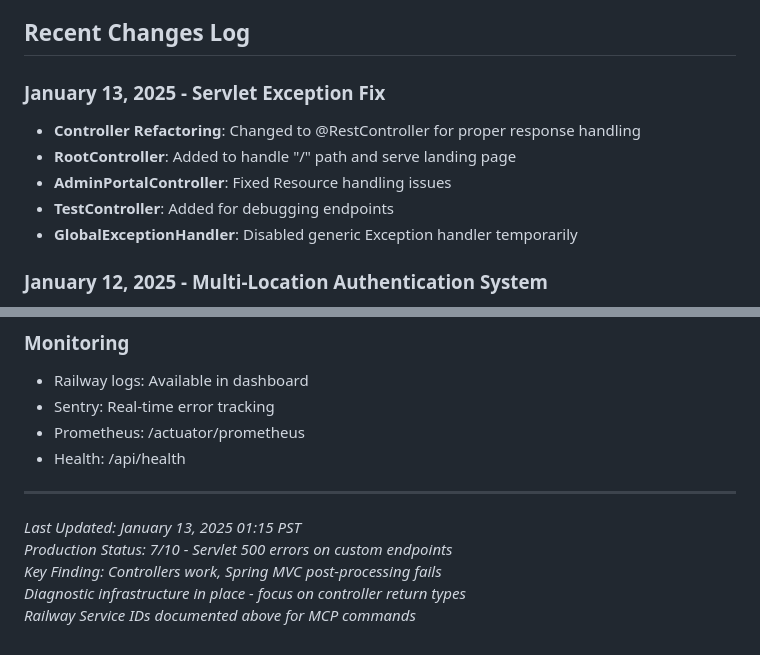
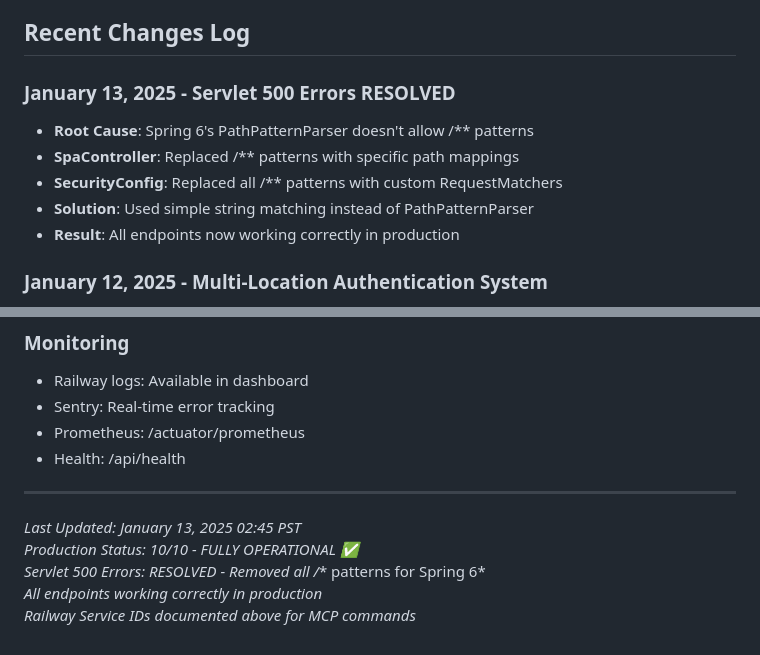
Before and after one commit to Danielalnajjar/ChickenCalculator-Production, a Markdown page: CLAUDE.md, 2 parts joined by grey strips. Rendered like a GitHub page.

```diff
--- a/CLAUDE.md
+++ b/CLAUDE.md
@@ -563,12 +563,12 @@ grep "ResponseProbe" logs
 
 ## Recent Changes Log
 
-### January 13, 2025 - Servlet Exception Fix
-- **Controller Refactoring**: Changed to @RestController for proper response handling
-- **RootController**: Added to handle "/" path and serve landing page
-- **AdminPortalController**: Fixed Resource handling issues
-- **TestController**: Added for debugging endpoints
-- **GlobalExceptionHandler**: Disabled generic Exception handler temporarily
+### January 13, 2025 - Servlet 500 Errors RESOLVED
+- **Root Cause**: Spring 6's PathPatternParser doesn't allow /** patterns
+- **SpaController**: Replaced /** patterns with specific path mappings
+- **SecurityConfig**: Replaced all /** patterns with custom RequestMatchers
+- **Solution**: Used simple string matching instead of PathPatternParser
+- **Result**: All endpoints now working correctly in production
 
 ### January 12, 2025 - Multi-Location Authentication System
 - **Location Auth**: Password-protected location access with rate limiting
@@ -660,8 +660,8 @@ Postgres ID: bbbadbce-026c-44f1-974c-00d5a457bccf
 
 ---
 
-*Last Updated: January 13, 2025 01:15 PST*
-*Production Status: 7/10 - Servlet 500 errors on custom endpoints*
-*Key Finding: Controllers work, Spring MVC post-processing fails*
-*Diagnostic infrastructure in place - focus on controller return types*
+*Last Updated: January 13, 2025 02:45 PST*
+*Production Status: 10/10 - FULLY OPERATIONAL ✅*
+*Servlet 500 Errors: RESOLVED - Removed all /** patterns for Spring 6*
+*All endpoints working correctly in production*
 *Railway Service IDs documented above for MCP commands*
```
Also changed, not shown: other parts of CLAUDE.md (+23 -23 lines).
